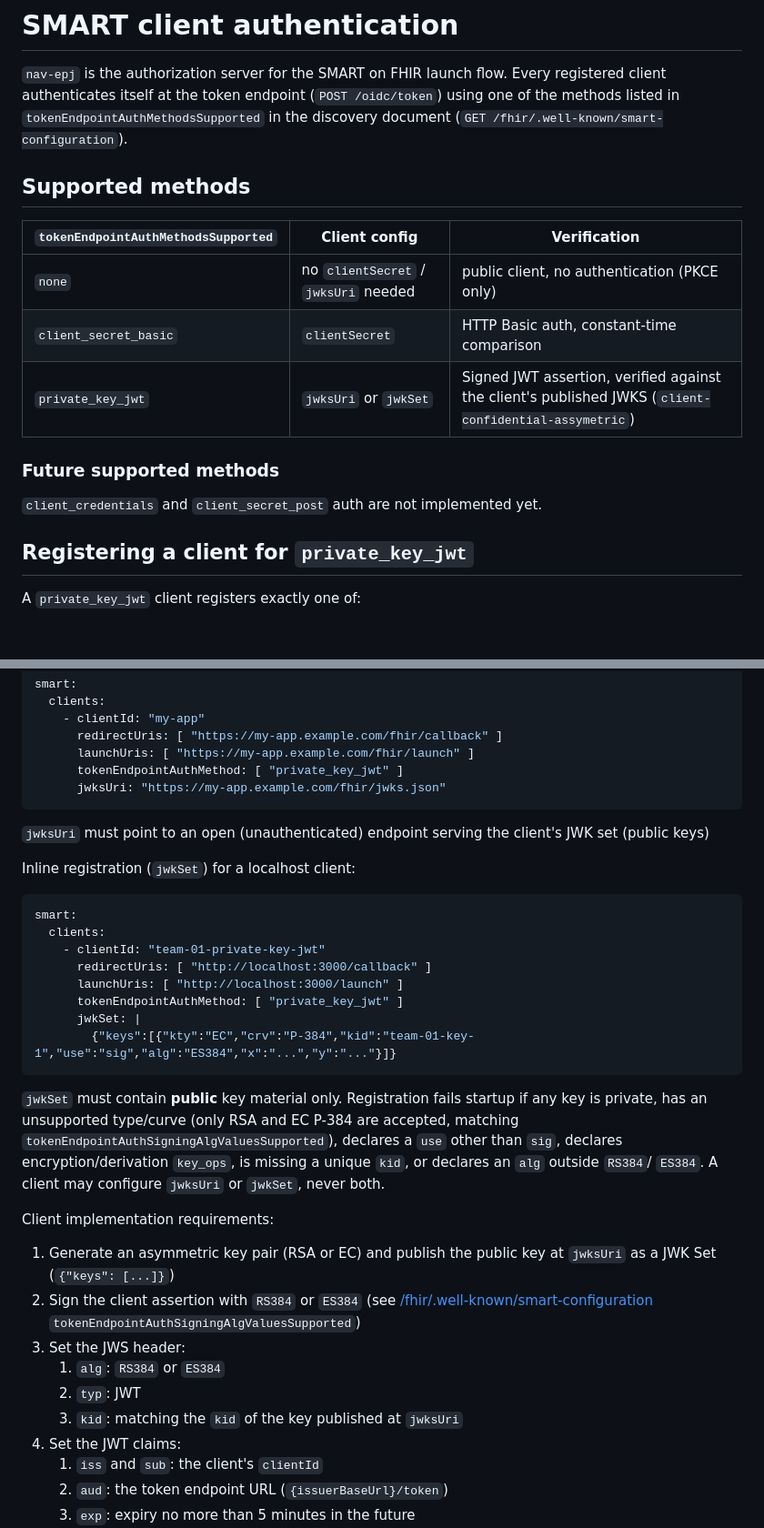
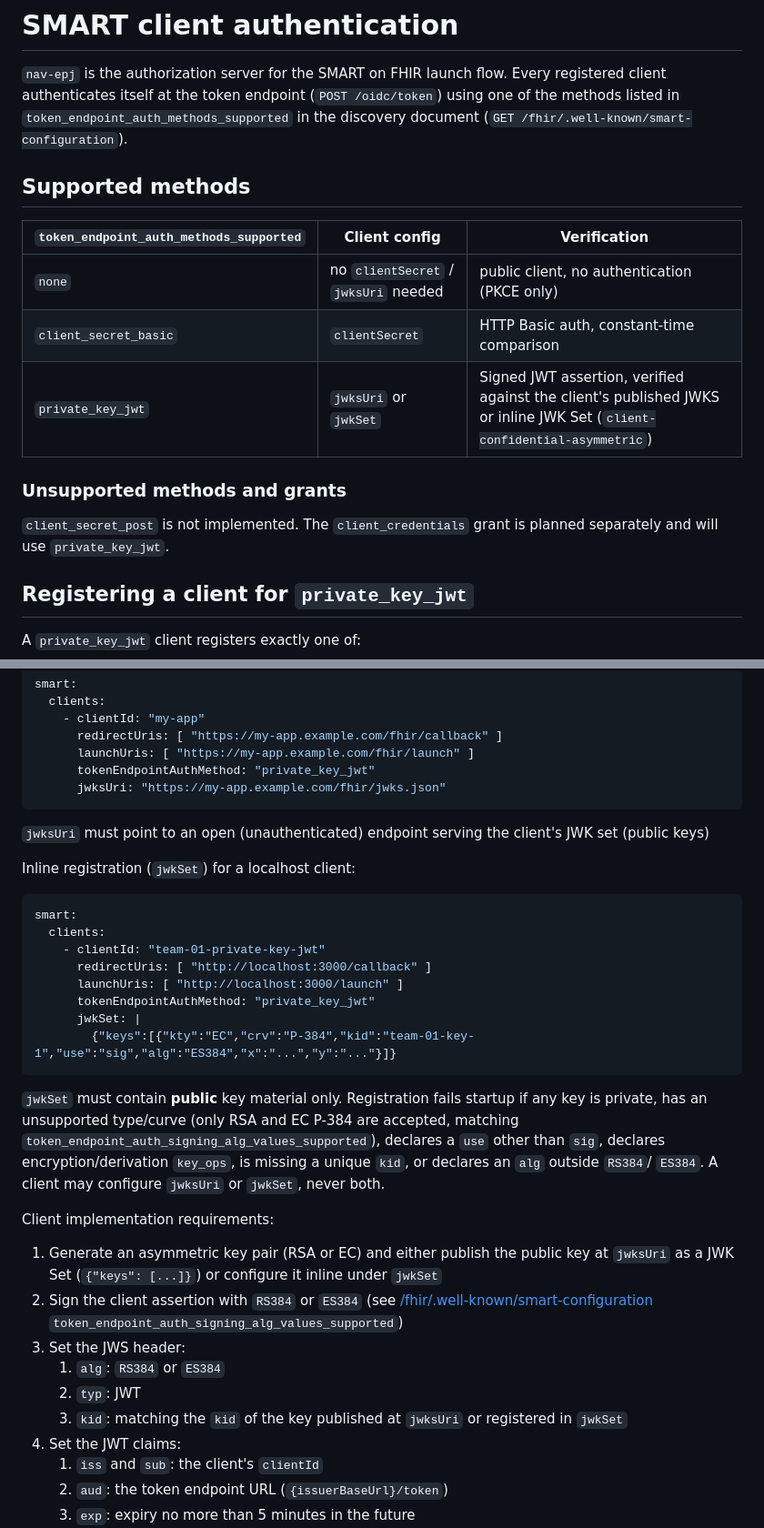
Before and after one commit to navikt/nav-epj, a Markdown page: docs/smart-client-authentication-guide.md, 2 parts joined by grey strips. Shown at 91% size. Drawn GitHub-style; blank space fills up the shorter version.

Commit message:
docs: correct SMART client registration examples
Co-authored-by: Copilot <223556219+Copilot@users.noreply.github.com>

````diff
--- a/docs/smart-client-authentication-guide.md
+++ b/docs/smart-client-authentication-guide.md
@@ -2,20 +2,21 @@
 
 `nav-epj` is the authorization server for the SMART on FHIR launch flow. Every registered client
 authenticates itself at the token endpoint (`POST /oidc/token`) using one of the methods listed in
-`tokenEndpointAuthMethodsSupported` in the discovery document
+`token_endpoint_auth_methods_supported` in the discovery document
 (`GET /fhir/.well-known/smart-configuration`).
 
 ## Supported methods
 
-| `tokenEndpointAuthMethodsSupported` | Client config                        | Verification                                                                                          |
-|-------------------------------------|--------------------------------------|-------------------------------------------------------------------------------------------------------|
-| `none`                              | no `clientSecret` / `jwksUri` needed | public client, no authentication (PKCE only)                                                          |
-| `client_secret_basic`               | `clientSecret`                       | HTTP Basic auth, constant-time comparison                                                             |
-| `private_key_jwt`                   | `jwksUri` or `jwkSet`                | Signed JWT assertion, verified against the client's published JWKS (`client-confidential-assymetric`) |
+| `token_endpoint_auth_methods_supported` | Client config                        | Verification                                                                                                            |
+|-----------------------------------------|--------------------------------------|-------------------------------------------------------------------------------------------------------------------------|
+| `none`                                  | no `clientSecret` / `jwksUri` needed | public client, no authentication (PKCE only)                                                                            |
+| `client_secret_basic`                   | `clientSecret`                       | HTTP Basic auth, constant-time comparison                                                                               |
+| `private_key_jwt`                       | `jwksUri` or `jwkSet`                | Signed JWT assertion, verified against the client's published JWKS or inline JWK Set (`client-confidential-asymmetric`) |
 
-### Future supported methods
+### Unsupported methods and grants
 
-`client_credentials` and `client_secret_post` auth are not implemented yet.
+`client_secret_post` is not implemented. The `client_credentials` grant is planned separately and
+will use `private_key_jwt`.
 
 ## Registering a client for `private_key_jwt`
 
@@ -33,7 +34,7 @@ smart:
     - clientId: "my-app"
       redirectUris: [ "https://my-app.example.com/fhir/callback" ]
       launchUris: [ "https://my-app.example.com/fhir/launch" ]
-      tokenEndpointAuthMethod: [ "private_key_jwt" ]
+      tokenEndpointAuthMethod: "private_key_jwt"
       jwksUri: "https://my-app.example.com/fhir/jwks.json"
 ```
 
@@ -48,28 +49,28 @@ smart:
     - clientId: "team-01-private-key-jwt"
       redirectUris: [ "http://localhost:3000/callback" ]
       launchUris: [ "http://localhost:3000/launch" ]
-      tokenEndpointAuthMethod: [ "private_key_jwt" ]
+      tokenEndpointAuthMethod: "private_key_jwt"
       jwkSet: |
         {"keys":[{"kty":"EC","crv":"P-384","kid":"team-01-key-1","use":"sig","alg":"ES384","x":"...","y":"..."}]}
 ```
 
 `jwkSet` must contain **public** key material only. Registration fails startup if any key is
 private, has an unsupported type/curve (only RSA and EC P-384 are accepted, matching
-`tokenEndpointAuthSigningAlgValuesSupported`), declares a `use` other than `sig`, declares
+`token_endpoint_auth_signing_alg_values_supported`), declares a `use` other than `sig`, declares
 encryption/derivation `key_ops`, is missing a unique `kid`, or declares an `alg` outside `RS384`/
 `ES384`. A client may configure `jwksUri` or `jwkSet`, never both.
 
 Client implementation requirements:
 
-1. Generate an asymmetric key pair (RSA or EC) and publish the public key at `jwksUri` as a JWK Set
-   (`{"keys": [...]}`)
+1. Generate an asymmetric key pair (RSA or EC) and either publish the public key at `jwksUri` as a
+   JWK Set (`{"keys": [...]}`) or configure it inline under `jwkSet`
 2. Sign the client assertion with `RS384` or `ES384`
    (see [/fhir/.well-known/smart-configuration](../src/main/kotlin/no/nav/helse/smart/api/SmartRouting.kt)
-   `tokenEndpointAuthSigningAlgValuesSupported`)
+   `token_endpoint_auth_signing_alg_values_supported`)
 3. Set the JWS header:
     1. `alg`: `RS384` or `ES384`
     2. `typ`: JWT
-    3. `kid`: matching the `kid` of the key published at `jwksUri`
+    3. `kid`: matching the `kid` of the key published at `jwksUri` or registered in `jwkSet`
 4. Set the JWT claims:
     1. `iss` and `sub`: the client's `clientId`
     2. `aud`: the token endpoint URL (`{issuerBaseUrl}/token`)
````
